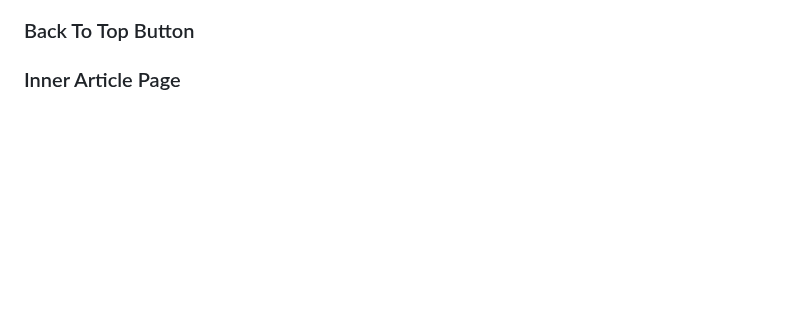
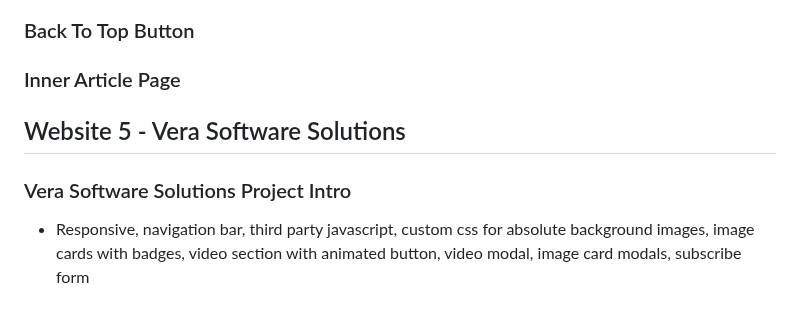
Before and after one commit to johnwr-response/boot5fsb5mw, a Markdown page: NOTES.md, the part around the change. Drawn GitHub-style; blank space fills up the shorter version.

Commit message:
Vera Software Solutions Project Intro

```diff
--- a/NOTES.md
+++ b/NOTES.md
@@ -588,3 +588,9 @@ Includes a very simple form service for forms submissions
 ### Back To Top Button
 
 ### Inner Article Page
+
+## Website 5 - Vera Software Solutions
+
+### Vera Software Solutions Project Intro
+
+- Responsive, navigation bar, third party javascript, custom css for absolute background images, image cards with badges, video section with animated button, video modal, image card modals, subscribe form
```
